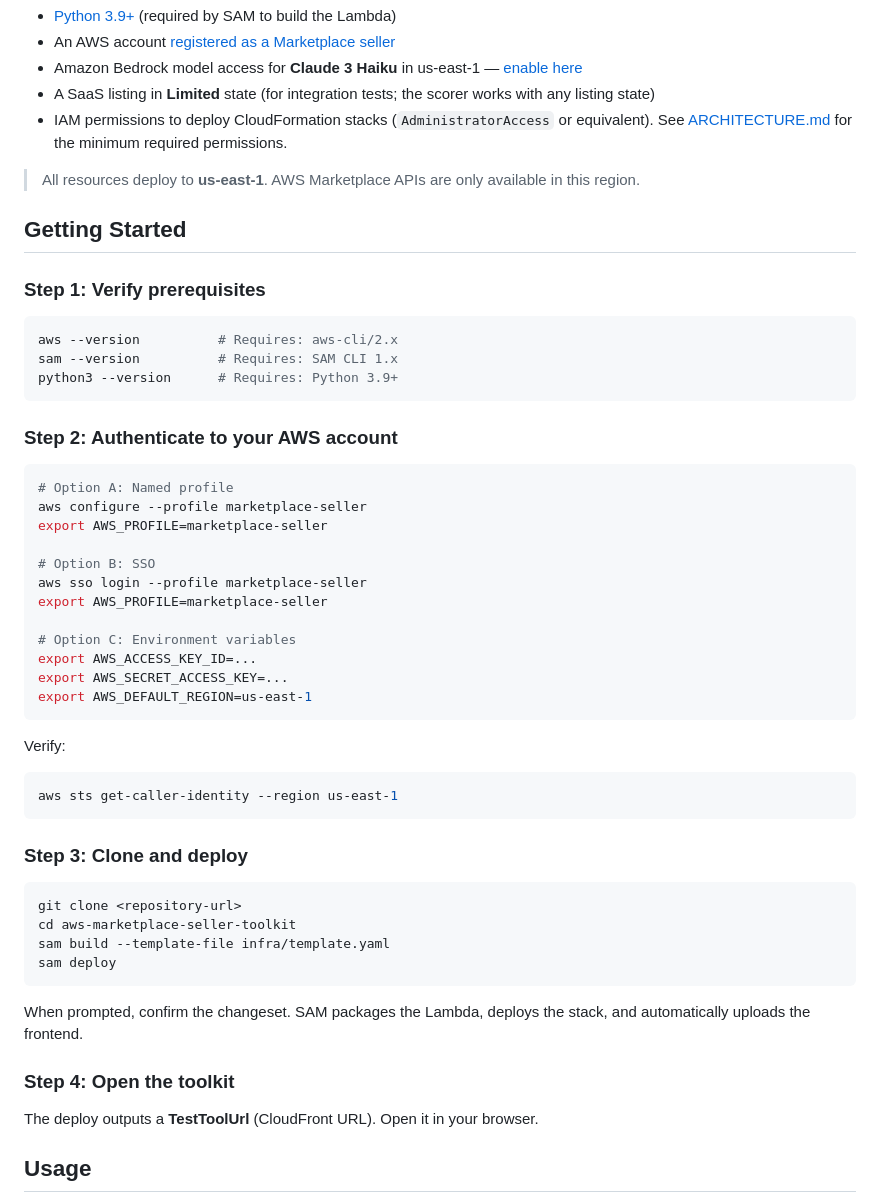
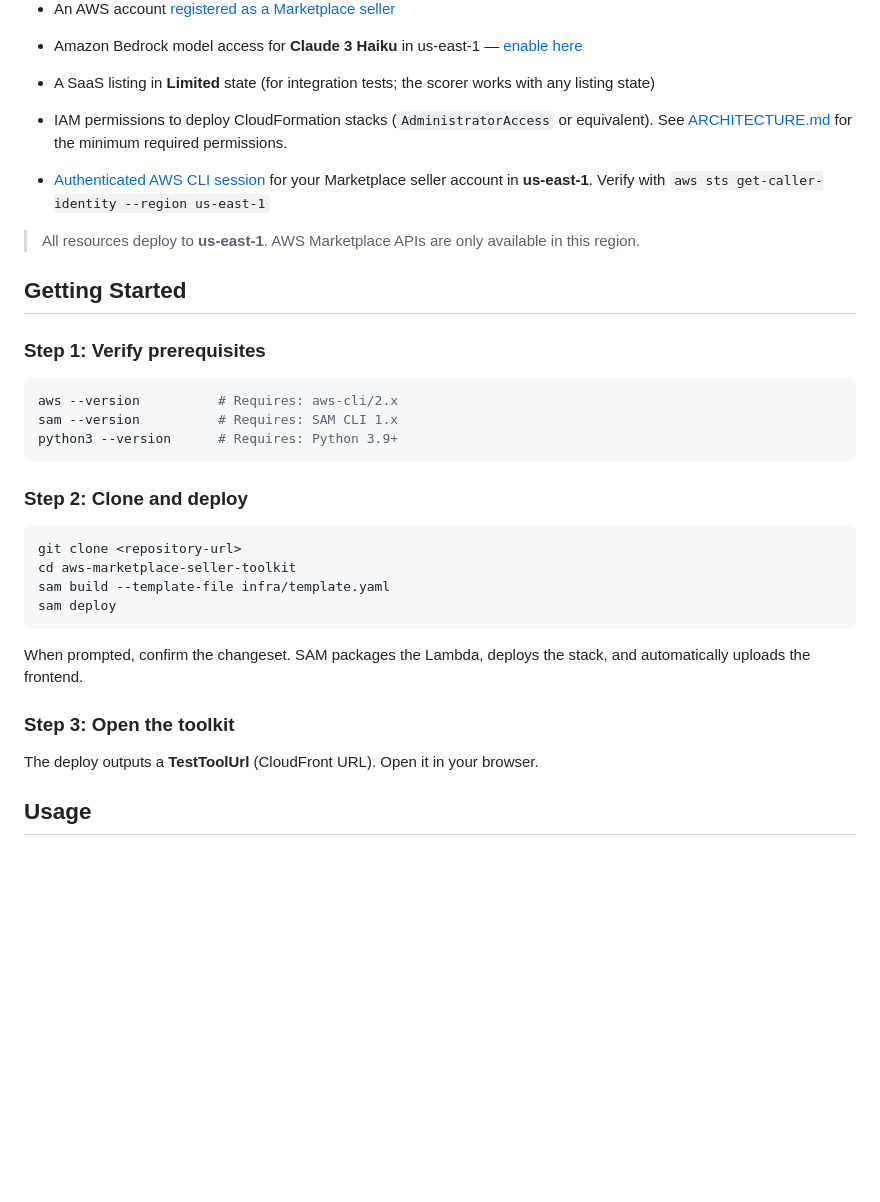
Before and after one commit to aws-samples/sample-aws-marketplace-listing-tools, a Markdown page: README.md, the part around the change. Drawn GitHub-style; blank space fills up the shorter version.

Commit message:
docs: move authentication to prerequisites, link to AWS CLI auth guide, simplify to 3 steps

````diff
--- a/README.md
+++ b/README.md
@@ -67,6 +67,8 @@ All API calls run within the seller's own AWS account. No credentials leave thei
 - A SaaS listing in **Limited** state (for integration tests; the scorer works with any listing state)
 - IAM permissions to deploy CloudFormation stacks (`AdministratorAccess` or equivalent). See [ARCHITECTURE.md](ARCHITECTURE.md#iam-permissions) for the minimum required permissions.
 
+- [Authenticated AWS CLI session](https://docs.aws.amazon.com/cli/latest/userguide/cli-chap-authentication.html) for your Marketplace seller account in **us-east-1**. Verify with `aws sts get-caller-identity --region us-east-1`
+
 > All resources deploy to **us-east-1**. AWS Marketplace APIs are only available in this region.
 
 ## Getting Started
@@ -79,30 +81,7 @@ sam --version          # Requires: SAM CLI 1.x
 python3 --version      # Requires: Python 3.9+
 ```
 
-### Step 2: Authenticate to your AWS account
-
-```bash
-# Option A: Named profile
-aws configure --profile marketplace-seller
-export AWS_PROFILE=marketplace-seller
-
-# Option B: SSO
-aws sso login --profile marketplace-seller
-export AWS_PROFILE=marketplace-seller
-
-# Option C: Environment variables
-export AWS_ACCESS_KEY_ID=...
-export AWS_SECRET_ACCESS_KEY=...
-export AWS_DEFAULT_REGION=us-east-1
-```
-
-Verify:
-
-```bash
-aws sts get-caller-identity --region us-east-1
-```
-
-### Step 3: Clone and deploy
+### Step 2: Clone and deploy
 
 ```bash
 git clone <repository-url>
@@ -113,7 +92,7 @@ sam deploy
 
 When prompted, confirm the changeset. SAM packages the Lambda, deploys the stack, and automatically uploads the frontend.
 
-### Step 4: Open the toolkit
+### Step 3: Open the toolkit
 
 The deploy outputs a **TestToolUrl** (CloudFront URL). Open it in your browser.
 
````
